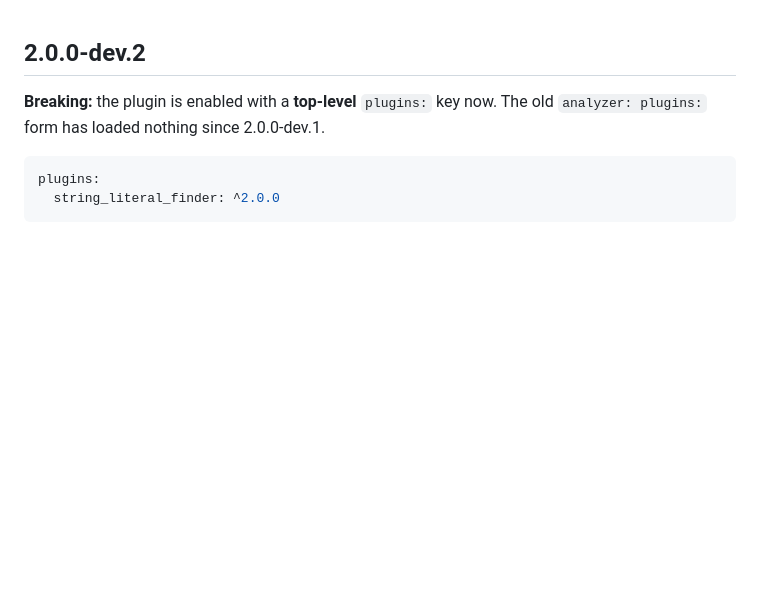
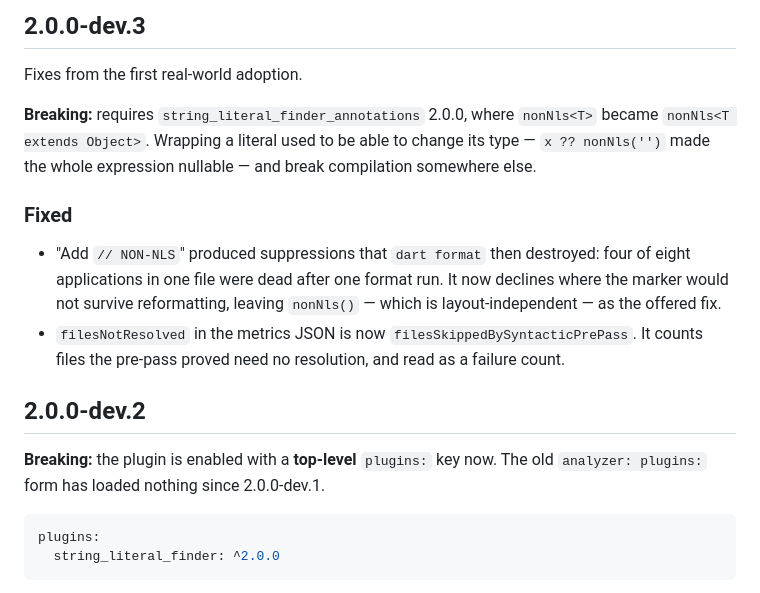
Before and after one commit to hpoul/string_literal_finder, a Markdown page: packages/string_literal_finder/CHANGELOG.md, the part around the change. GitHub-like rendering; blank space fills up the shorter version.

```diff
--- a/packages/string_literal_finder/CHANGELOG.md
+++ b/packages/string_literal_finder/CHANGELOG.md
@@ -1,3 +1,22 @@
+## 2.0.0-dev.3
+
+Fixes from the first real-world adoption.
+
+**Breaking:** requires `string_literal_finder_annotations` 2.0.0, where
+`nonNls<T>` became `nonNls<T extends Object>`. Wrapping a literal used to be
+able to change its type — `x ?? nonNls('')` made the whole expression nullable
+— and break compilation somewhere else.
+
+### Fixed
+
+* "Add `// NON-NLS`" produced suppressions that `dart format` then destroyed:
+  four of eight applications in one file were dead after one format run. It now
+  declines where the marker would not survive reformatting, leaving
+  `nonNls()` — which is layout-independent — as the offered fix.
+* `filesNotResolved` in the metrics JSON is now
+  `filesSkippedBySyntacticPrePass`. It counts files the pre-pass proved need no
+  resolution, and read as a failure count.
+
 ## 2.0.0-dev.2
 
 **Breaking:** the plugin is enabled with a **top-level** `plugins:` key now.
```
Also changed, not shown: packages/string_literal_finder/README.md (+23 -0 lines).
